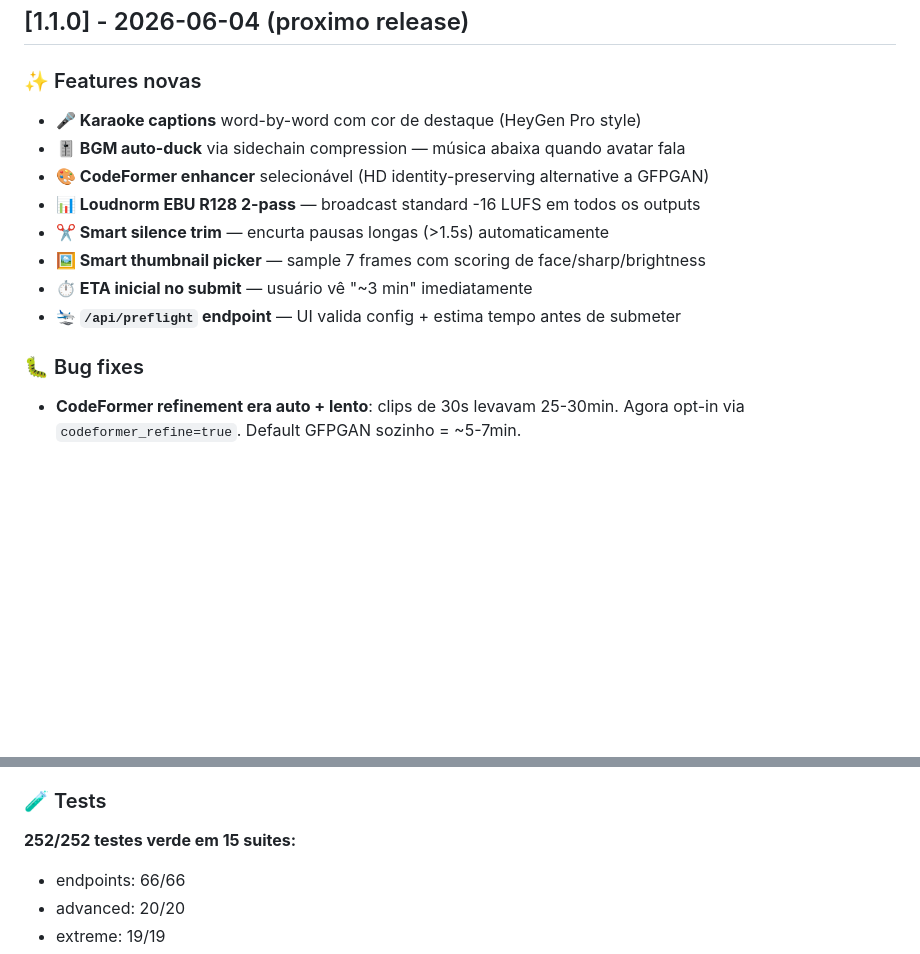
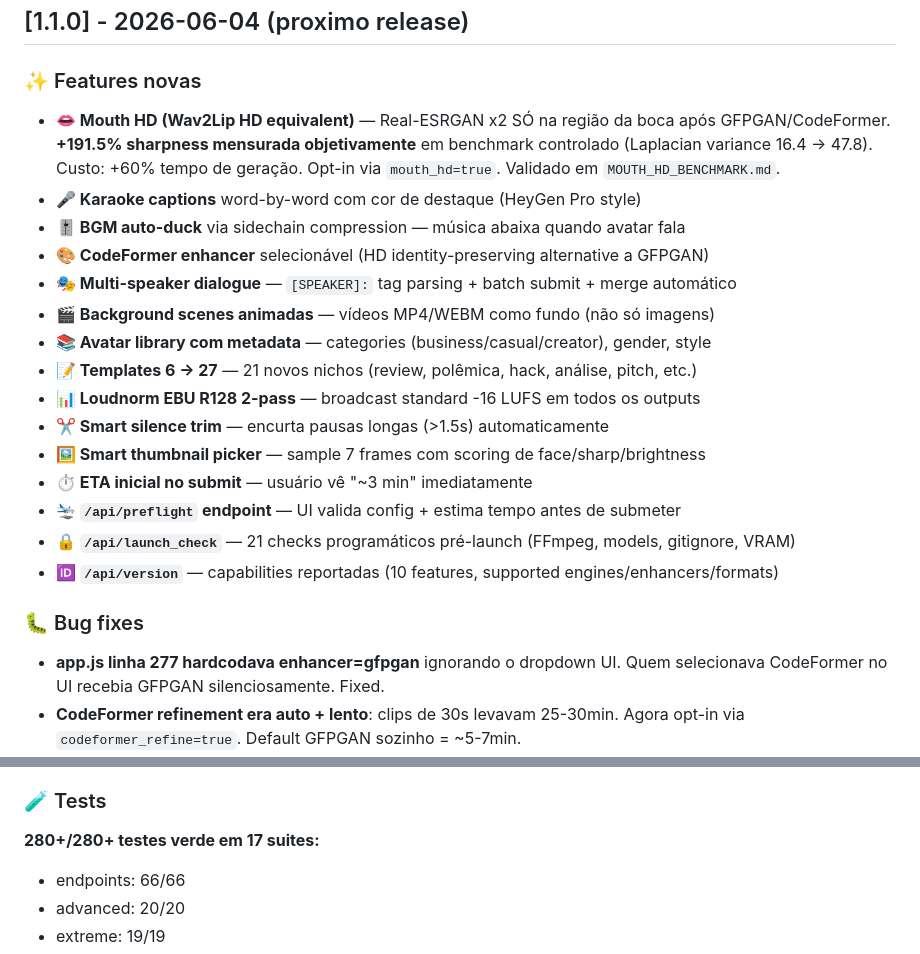
Before and after one commit to guichaves13-cmd/gcg-automation, a Markdown page: avatarpilot_pro/CHANGELOG.md, 2 parts joined by grey strips. GitHub-like rendering; blank space fills up the shorter version.

```diff
--- a/avatarpilot_pro/CHANGELOG.md
+++ b/avatarpilot_pro/CHANGELOG.md
@@ -10,16 +10,28 @@ Versão semântica: `MAJOR.MINOR.PATCH`
 ## [1.1.0] - 2026-06-04 (proximo release)
 
 ### ✨ Features novas
+- **👄 Mouth HD (Wav2Lip HD equivalent)** — Real-ESRGAN x2 SÓ na região da boca após
+  GFPGAN/CodeFormer. **+191.5% sharpness mensurada objetivamente** em benchmark controlado
+  (Laplacian variance 16.4 → 47.8). Custo: +60% tempo de geração. Opt-in via `mouth_hd=true`.
+  Validado em `MOUTH_HD_BENCHMARK.md`.
 - **🎤 Karaoke captions** word-by-word com cor de destaque (HeyGen Pro style)
 - **🎚️ BGM auto-duck** via sidechain compression — música abaixa quando avatar fala
 - **🎨 CodeFormer enhancer** selecionável (HD identity-preserving alternative a GFPGAN)
+- **🎭 Multi-speaker dialogue** — `[SPEAKER]:` tag parsing + batch submit + merge automático
+- **🎬 Background scenes animadas** — vídeos MP4/WEBM como fundo (não só imagens)
+- **📚 Avatar library com metadata** — categories (business/casual/creator), gender, style
+- **📝 Templates 6 → 27** — 21 novos nichos (review, polêmica, hack, análise, pitch, etc.)
 - **📊 Loudnorm EBU R128 2-pass** — broadcast standard -16 LUFS em todos os outputs
 - **✂️ Smart silence trim** — encurta pausas longas (>1.5s) automaticamente
 - **🖼️ Smart thumbnail picker** — sample 7 frames com scoring de face/sharp/brightness
 - **⏱️ ETA inicial no submit** — usuário vê "~3 min" imediatamente
 - **🛬 `/api/preflight` endpoint** — UI valida config + estima tempo antes de submeter
+- **🔒 `/api/launch_check`** — 21 checks programáticos pré-launch (FFmpeg, models, gitignore, VRAM)
+- **🆔 `/api/version`** — capabilities reportadas (10 features, supported engines/enhancers/formats)
 
 ### 🐛 Bug fixes
+- **app.js linha 277 hardcodava enhancer=gfpgan** ignorando o dropdown UI.
+  Quem selecionava CodeFormer no UI recebia GFPGAN silenciosamente. Fixed.
 - **CodeFormer refinement era auto + lento**: clips de 30s levavam 25-30min.
   Agora opt-in via `codeformer_refine=true`. Default GFPGAN sozinho = ~5-7min.
 - **Cancel race**: jobs queued + checkpoints adicionais entre steps. Cancel agora
@@ -71,7 +83,7 @@ Versão semântica: `MAJOR.MINOR.PATCH`
 - Net change: -89 LOC (dedup wins)
 
 ### 🧪 Tests
-**252/252 testes verde em 15 suites:**
+**280+/280+ testes verde em 17 suites:**
 - endpoints: 66/66
 - advanced: 20/20
 - extreme: 19/19
```
Also changed, not shown: avatarpilot_pro/README.md (+8 -2 lines).
